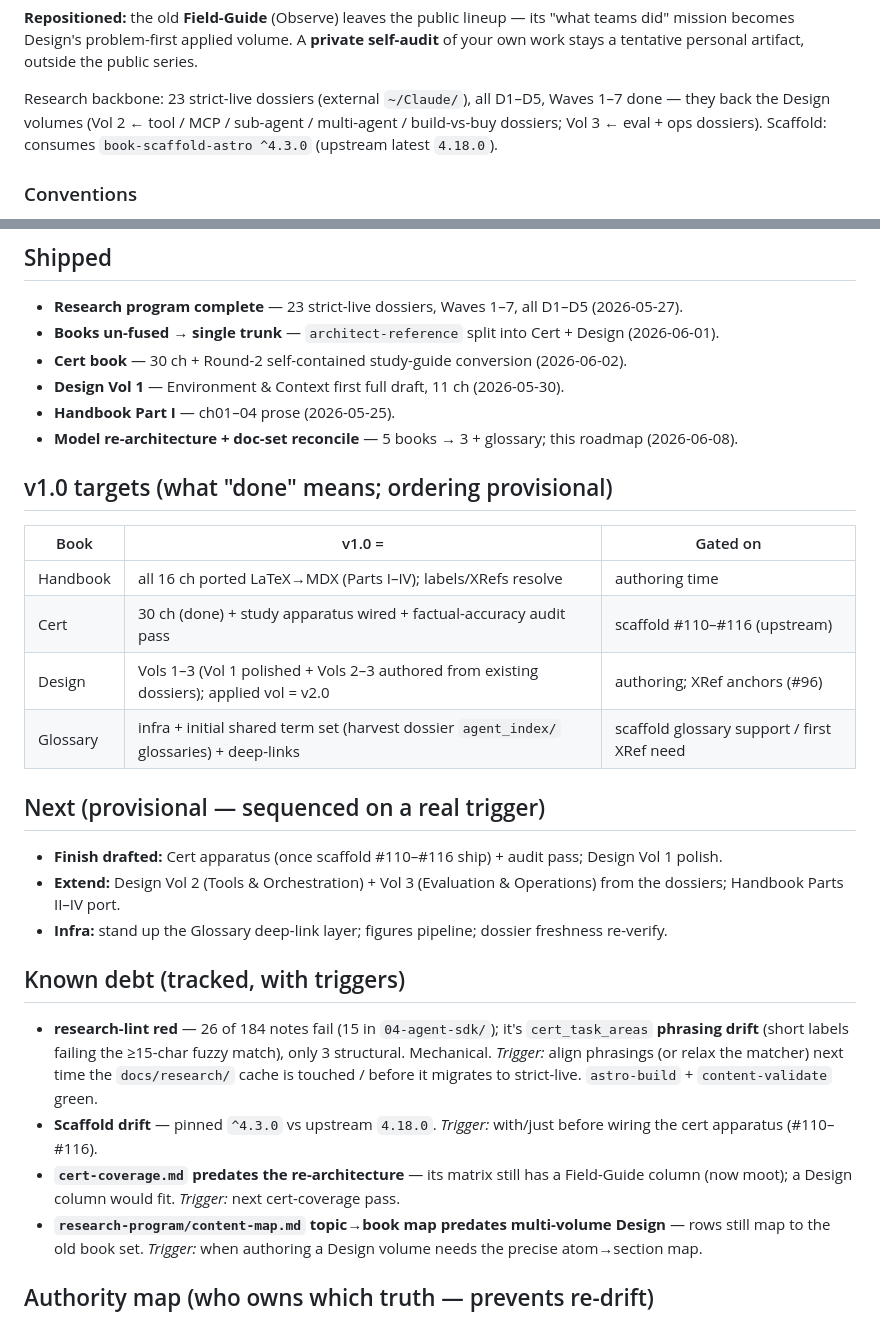
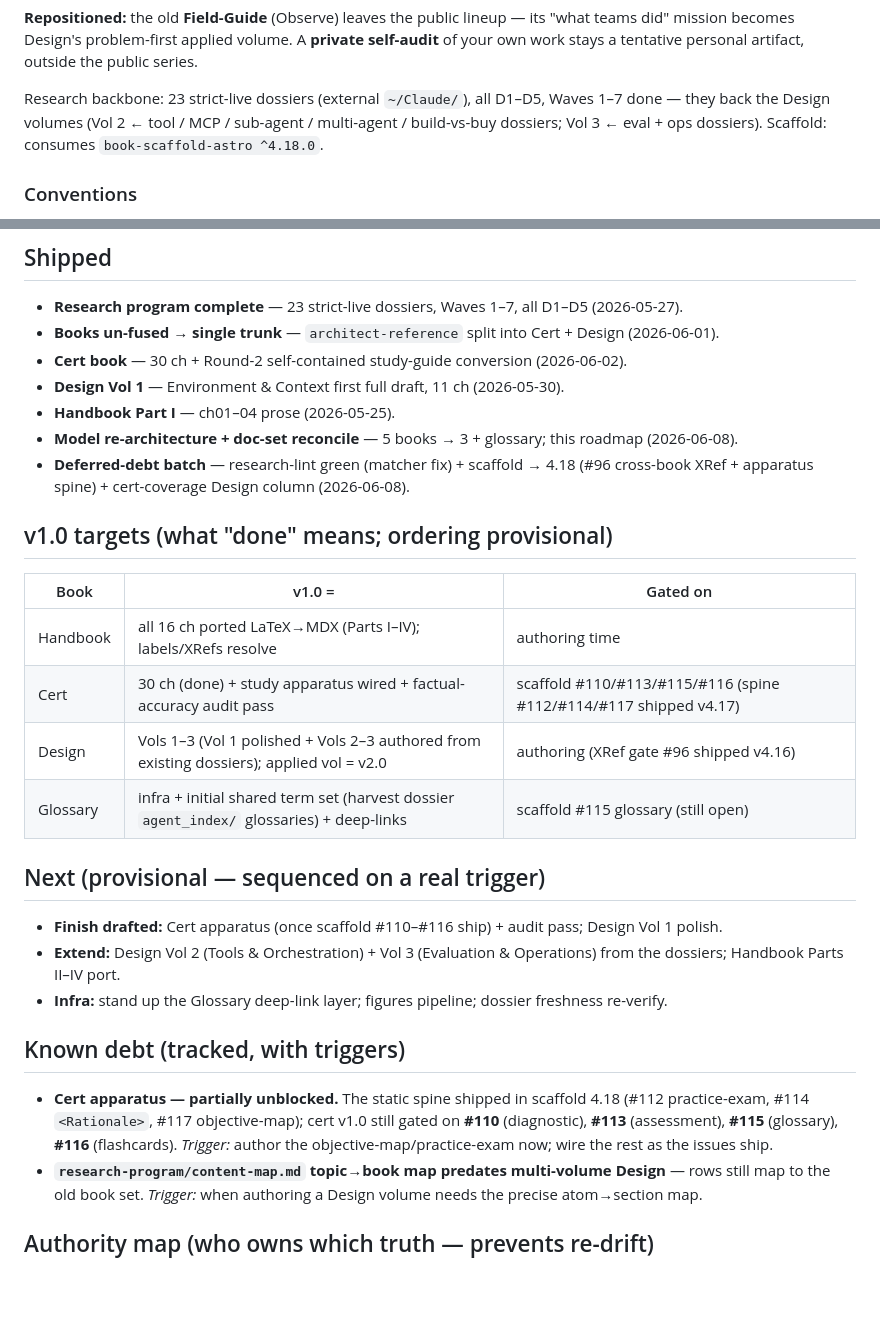
Before and after one commit to brandon-behring/claude-books, a Markdown page: docs/ROADMAP.md, 2 parts joined by grey strips. Drawn GitHub-style; blank space fills up the shorter version.

```diff
--- a/docs/ROADMAP.md
+++ b/docs/ROADMAP.md
@@ -27,7 +27,7 @@ a tentative personal artifact, outside the public series.
 
 Research backbone: 23 strict-live dossiers (external `~/Claude/`), all D1–D5, Waves 1–7 done — they
 back the Design volumes (Vol 2 ← tool / MCP / sub-agent / multi-agent / build-vs-buy dossiers; Vol 3 ←
-eval + ops dossiers). Scaffold: consumes `book-scaffold-astro ^4.3.0` (upstream latest `4.18.0`).
+eval + ops dossiers). Scaffold: consumes `book-scaffold-astro ^4.18.0`.
 
 ### Conventions
 - **Duplication is fine** — the Cert guide especially must stand fully alone.
@@ -41,15 +41,16 @@ eval + ops dossiers). Scaffold: consumes `book-scaffold-astro ^4.3.0` (upstream
 - **Design Vol 1** — Environment & Context first full draft, 11 ch (2026-05-30).
 - **Handbook Part I** — ch01–04 prose (2026-05-25).
 - **Model re-architecture + doc-set reconcile** — 5 books → 3 + glossary; this roadmap (2026-06-08).
+- **Deferred-debt batch** — research-lint green (matcher fix) + scaffold → 4.18 (#96 cross-book XRef + apparatus spine) + cert-coverage Design column (2026-06-08).
 
 ## v1.0 targets (what "done" means; ordering provisional)
 
 | Book | v1.0 = | Gated on |
 |---|---|---|
 | Handbook | all 16 ch ported LaTeX→MDX (Parts I–IV); labels/XRefs resolve | authoring time |
-| Cert | 30 ch (done) + study apparatus wired + factual-accuracy audit pass | scaffold #110–#116 (upstream) |
-| Design | Vols 1–3 (Vol 1 polished + Vols 2–3 authored from existing dossiers); applied vol = v2.0 | authoring; XRef anchors (#96) |
-| Glossary | infra + initial shared term set (harvest dossier `agent_index/` glossaries) + deep-links | scaffold glossary support / first XRef need |
+| Cert | 30 ch (done) + study apparatus wired + factual-accuracy audit pass | scaffold #110/#113/#115/#116 (spine #112/#114/#117 shipped v4.17) |
+| Design | Vols 1–3 (Vol 1 polished + Vols 2–3 authored from existing dossiers); applied vol = v2.0 | authoring (XRef gate #96 shipped v4.16) |
+| Glossary | infra + initial shared term set (harvest dossier `agent_index/` glossaries) + deep-links | scaffold #115 glossary (still open) |
 
 ## Next (provisional — sequenced on a real trigger)
 - **Finish drafted:** Cert apparatus (once scaffold #110–#116 ship) + audit pass; Design Vol 1 polish.
@@ -58,14 +59,10 @@ eval + ops dossiers). Scaffold: consumes `book-scaffold-astro ^4.3.0` (upstream
 - **Infra:** stand up the Glossary deep-link layer; figures pipeline; dossier freshness re-verify.
 
 ## Known debt (tracked, with triggers)
-- **research-lint red** — 26 of 184 notes fail (15 in `04-agent-sdk/`); it's `cert_task_areas`
-  **phrasing drift** (short labels failing the ≥15-char fuzzy match), only 3 structural. Mechanical.
-  *Trigger:* align phrasings (or relax the matcher) next time the `docs/research/` cache is touched /
-  before it migrates to strict-live. `astro-build` + `content-validate` green.
-- **Scaffold drift** — pinned `^4.3.0` vs upstream `4.18.0`. *Trigger:* with/just before wiring the
-  cert apparatus (#110–#116).
-- **`cert-coverage.md` predates the re-architecture** — its matrix still has a Field-Guide column
-  (now moot); a Design column would fit. *Trigger:* next cert-coverage pass.
+- **Cert apparatus — partially unblocked.** The static spine shipped in scaffold 4.18 (#112
+  practice-exam, #114 `<Rationale>`, #117 objective-map); cert v1.0 still gated on **#110**
+  (diagnostic), **#113** (assessment), **#115** (glossary), **#116** (flashcards). *Trigger:* author
+  the objective-map/practice-exam now; wire the rest as the issues ship.
 - **`research-program/content-map.md` topic→book map predates multi-volume Design** — rows still map
   to the old book set. *Trigger:* when authoring a Design volume needs the precise atom→section map.
 
```
Also changed, not shown: docs/cert-coverage.md (+16 -16 lines).
